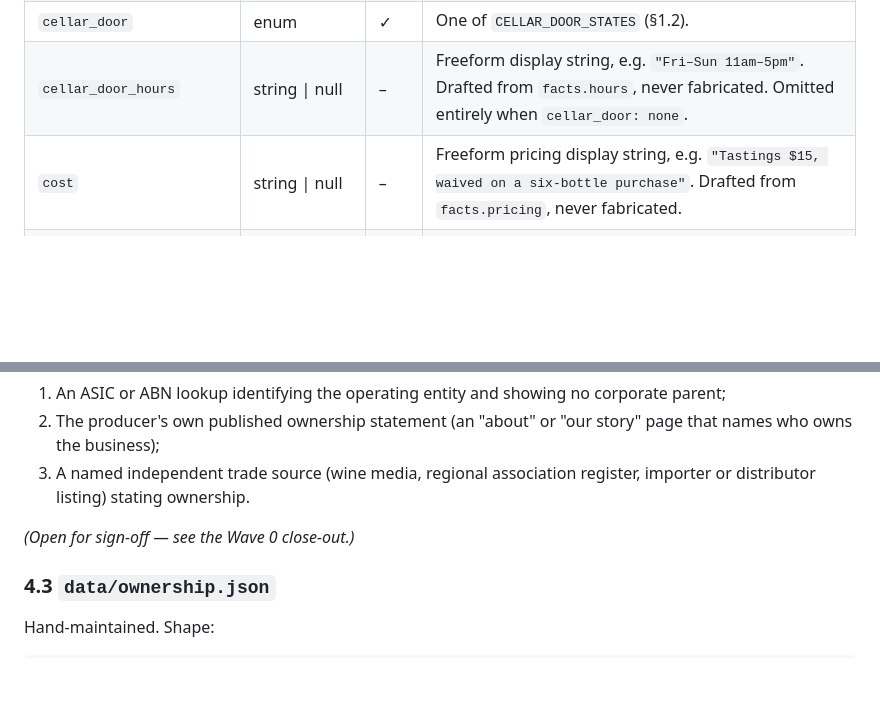
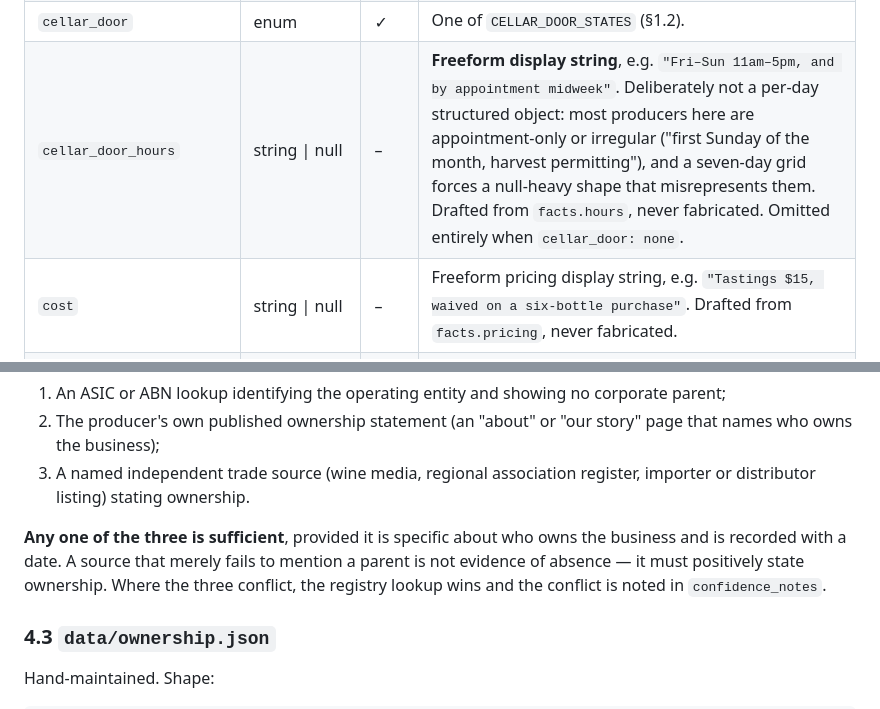
Before and after one commit to dhynesmnk-cyber/winemakers, a Markdown page: SCHEMA.md, 2 parts joined by grey strips. Rendered like a GitHub page; blank space fills up the shorter version.

Commit message:
Wave 0: close out the vocabulary sign-off
Ownership evidence: any one of registry lookup, the producer's own
published statement, or a named trade source is sufficient, provided it
positively states ownership. Silence is not evidence of absence.

cellar_door_hours stays a freeform string rather than a per-day object —
most producers here are appointment-only or irregular, and a seven-day
grid forces a null-heavy shape that misrepresents them.

Seed regions fixed for Gate 8: Adelaide Hills, McLaren Vale, Yarra
Valley, Mornington Peninsula.

Co-Authored-By: Claude Opus 5 <noreply@anthropic.com>

```diff
--- a/SCHEMA.md
+++ b/SCHEMA.md
@@ -119,7 +119,7 @@ Slug = filename (`jauma-wines.mdx`), kebab-case, unique across `_staging` + `_pu
 | `primary_region` | region slug | ✓ | Canonical route and breadcrumb anchor. Must be a member of `regions`. |
 | `subregions` | array of subregion slugs | – | Blewitt Springs, Piccadilly Valley, Whitlands, Moppity and similar. Each must belong to a region listed in `regions`. |
 | `cellar_door` | enum | ✓ | One of `CELLAR_DOOR_STATES` (§1.2). |
-| `cellar_door_hours` | string \| null | – | Freeform display string, e.g. `"Fri–Sun 11am–5pm"`. Drafted from `facts.hours`, never fabricated. Omitted entirely when `cellar_door: none`. |
+| `cellar_door_hours` | string \| null | – | **Freeform display string**, e.g. `"Fri–Sun 11am–5pm, and by appointment midweek"`. Deliberately not a per-day structured object: most producers here are appointment-only or irregular ("first Sunday of the month, harvest permitting"), and a seven-day grid forces a null-heavy shape that misrepresents them. Drafted from `facts.hours`, never fabricated. Omitted entirely when `cellar_door: none`. |
 | `cost` | string \| null | – | Freeform pricing display string, e.g. `"Tastings $15, waived on a six-bottle purchase"`. Drafted from `facts.pricing`, never fabricated. |
 | `tasting_fee` | object | – | `{ fee_aud: number \| null, waived_on_purchase: boolean \| null }`. Structured numbers alongside the freeform `cost` string, never replacing it. Cross-validated against `cost` (§2a). Omitted entirely when there is no published tasting fee — never invented. |
 | `minimum_age` | number \| null | – | Positive integer. Licensed premises. |
@@ -305,7 +305,7 @@ Because the rule is strict, `ownership_source` documents the *absence* of a corp
 2. The producer's own published ownership statement (an "about" or "our story" page that names who owns the business);
 3. A named independent trade source (wine media, regional association register, importer or distributor listing) stating ownership.
 
-*(Open for sign-off — see the Wave 0 close-out.)*
+**Any one of the three is sufficient**, provided it is specific about who owns the business and is recorded with a date. A source that merely fails to mention a parent is not evidence of absence — it must positively state ownership. Where the three conflict, the registry lookup wins and the conflict is noted in `confidence_notes`.
 
 ### 4.3 `data/ownership.json`
 
```
Also changed, not shown: CLAUDE.md (+1 -1 lines).
